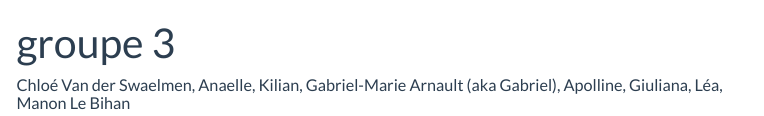
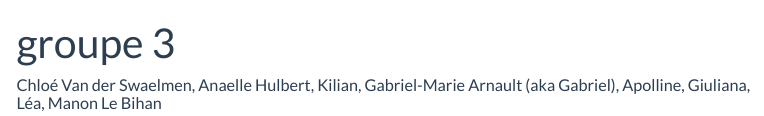
Before and after one commit to MarieEtienne/2024_MODE_OCR, a Quarto document (groupe_3.qmd): the page in a window 1100 px wide, from its top. Rendered offline with R 4.5, knitr and Pandoc in place of Quarto, with nearby package versions; menus at the side of the page are left out.

Commit message:
Update groupe_3.qmd
Ajout de mon nom de Famille dans groupe_3.qmd

```diff
--- a/groupe_3.qmd
+++ b/groupe_3.qmd
@@ -1,5 +1,5 @@
 ---
 title: "groupe 3"
-author: "Chloé Van der Swaelmen, Anaelle, Kilian, Gabriel-Marie Arnault (aka Gabriel), Apolline, Giuliana, Léa, Manon Le Bihan"
+author: "Chloé Van der Swaelmen, Anaelle Hulbert, Kilian, Gabriel-Marie Arnault (aka Gabriel), Apolline, Giuliana, Léa, Manon Le Bihan"
 editor: visual
 ---
```
